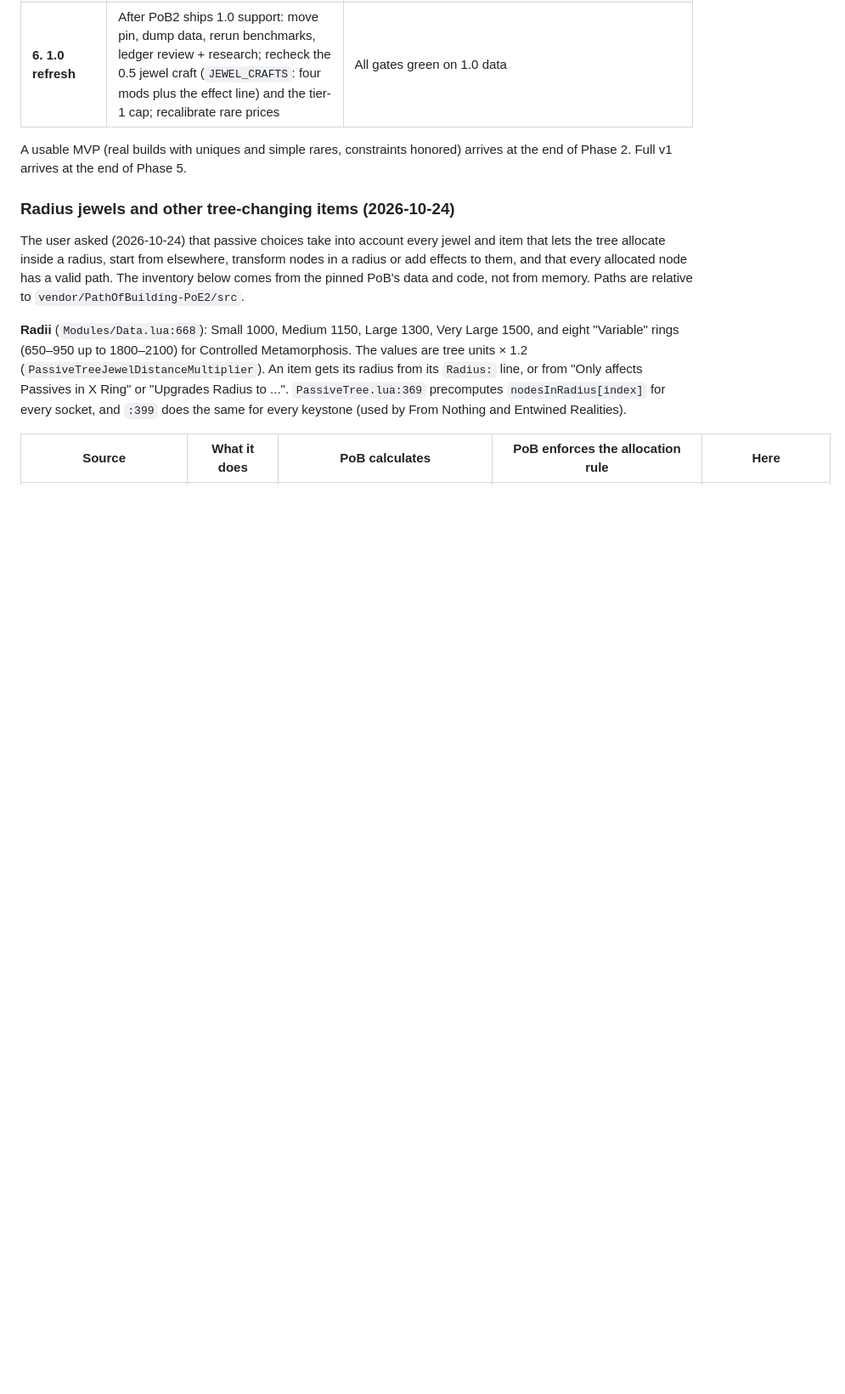
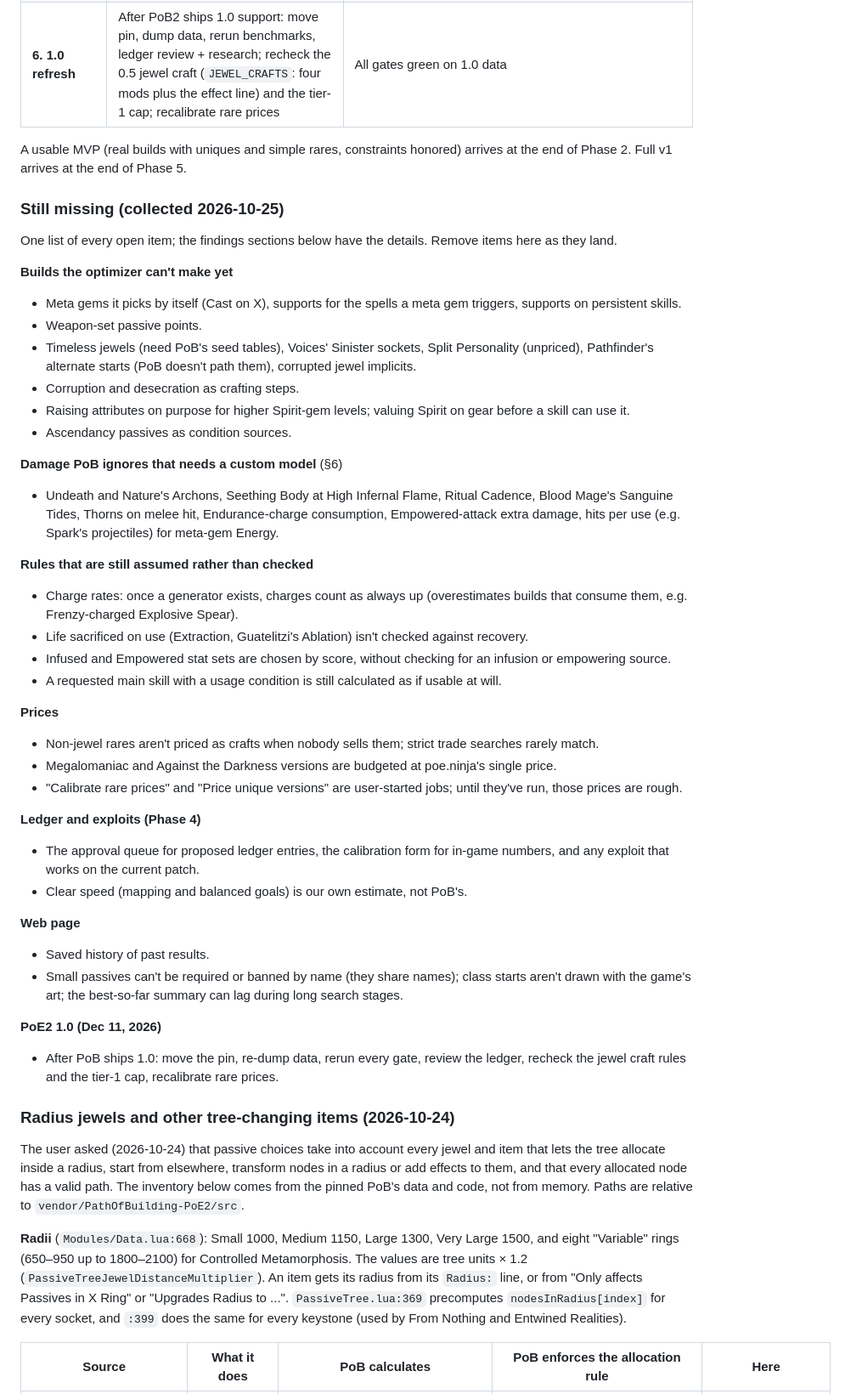
Before and after one commit to leavitodeaver/PoE2-Builder, a Markdown page: PLAN.md, the part around the change. Shown at 85% size. GitHub-like rendering; blank space fills up the shorter version.

Commit message:
PLAN.md: one list of what's still missing
Co-Authored-By: Claude Opus 5.5 <noreply@anthropic.com>

```diff
--- a/PLAN.md
+++ b/PLAN.md
@@ -498,6 +498,55 @@ Endurance-charge consumption, Empowered-attack extra damage.
 
 A usable MVP (real builds with uniques and simple rares, constraints honored) arrives at the end
 of Phase 2. Full v1 arrives at the end of Phase 5.
+
+### Still missing (collected 2026-10-25)
+
+One list of every open item; the findings sections below have the details. Remove items here as
+they land.
+
+**Builds the optimizer can't make yet**
+- Meta gems it picks by itself (Cast on X), supports for the spells a meta gem triggers, supports on
+  persistent skills.
+- Weapon-set passive points.
+- Timeless jewels (need PoB's seed tables), Voices' Sinister sockets, Split Personality (unpriced),
+  Pathfinder's alternate starts (PoB doesn't path them), corrupted jewel implicits.
+- Corruption and desecration as crafting steps.
+- Raising attributes on purpose for higher Spirit-gem levels; valuing Spirit on gear before a skill
+  can use it.
+- Ascendancy passives as condition sources.
+
+**Damage PoB ignores that needs a custom model** (§6)
+- Undeath and Nature's Archons, Seething Body at High Infernal Flame, Ritual Cadence, Blood Mage's
+  Sanguine Tides, Thorns on melee hit, Endurance-charge consumption, Empowered-attack extra damage,
+  hits per use (e.g. Spark's projectiles) for meta-gem Energy.
+
+**Rules that are still assumed rather than checked**
+- Charge rates: once a generator exists, charges count as always up (overestimates builds that
+  consume them, e.g. Frenzy-charged Explosive Spear).
+- Life sacrificed on use (Extraction, Guatelitzi's Ablation) isn't checked against recovery.
+- Infused and Empowered stat sets are chosen by score, without checking for an infusion or
+  empowering source.
+- A requested main skill with a usage condition is still calculated as if usable at will.
+
+**Prices**
+- Non-jewel rares aren't priced as crafts when nobody sells them; strict trade searches rarely match.
+- Megalomaniac and Against the Darkness versions are budgeted at poe.ninja's single price.
+- "Calibrate rare prices" and "Price unique versions" are user-started jobs; until they've run,
+  those prices are rough.
+
+**Ledger and exploits (Phase 4)**
+- The approval queue for proposed ledger entries, the calibration form for in-game numbers, and any
+  exploit that works on the current patch.
+- Clear speed (mapping and balanced goals) is our own estimate, not PoB's.
+
+**Web page**
+- Saved history of past results.
+- Small passives can't be required or banned by name (they share names); class starts aren't drawn
+  with the game's art; the best-so-far summary can lag during long search stages.
+
+**PoE2 1.0 (Dec 11, 2026)**
+- After PoB ships 1.0: move the pin, re-dump data, rerun every gate, review the ledger, recheck the
+  jewel craft rules and the tier-1 cap, recalibrate rare prices.
 
 ### Radius jewels and other tree-changing items (2026-10-24)
 
```
